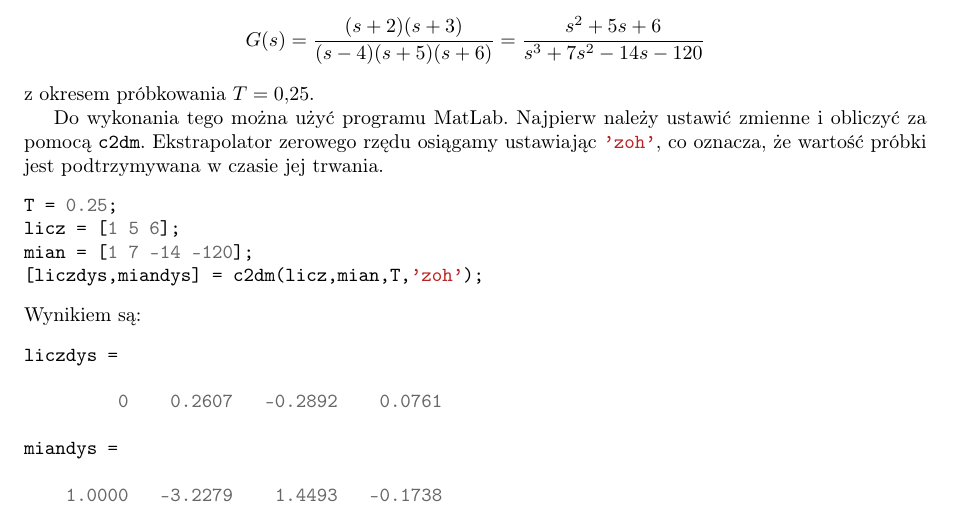
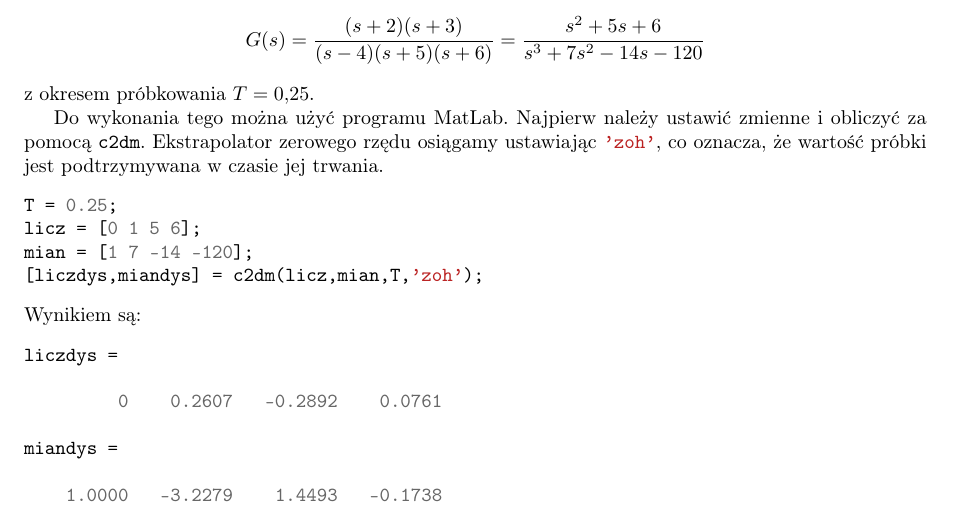
Before and after one commit to Antyradek/stp, a LaTeX document (main.tex, which reads chapters/zad01.tex): part of page 1 of 14, cut so that both start at the same text. Compiled offline with pdfLaTeX.

Commit message:
Napraw zadanie 1

```diff
--- a/chapters/zad01.tex
+++ b/chapters/zad01.tex
@@ -9,7 +9,7 @@ Do wykonania tego można użyć programu MatLab. Najpierw należy ustawić zmien
 Ekstrapolator zerowego rzędu osiągamy ustawiając \mintinline{matlab}{'zoh'}, co oznacza, że wartość próbki jest podtrzymywana w czasie jej trwania.
 \begin{minted}{matlab}
 T = 0.25;
-licz = [1 5 6];
+licz = [0 1 5 6];
 mian = [1 7 -14 -120];
 [liczdys,miandys] = c2dm(licz,mian,T,'zoh');
 \end{minted}
```
Also changed, not shown: img/obj1.pdf, img/obj2.pdf, main.pdf, 1 other file.
